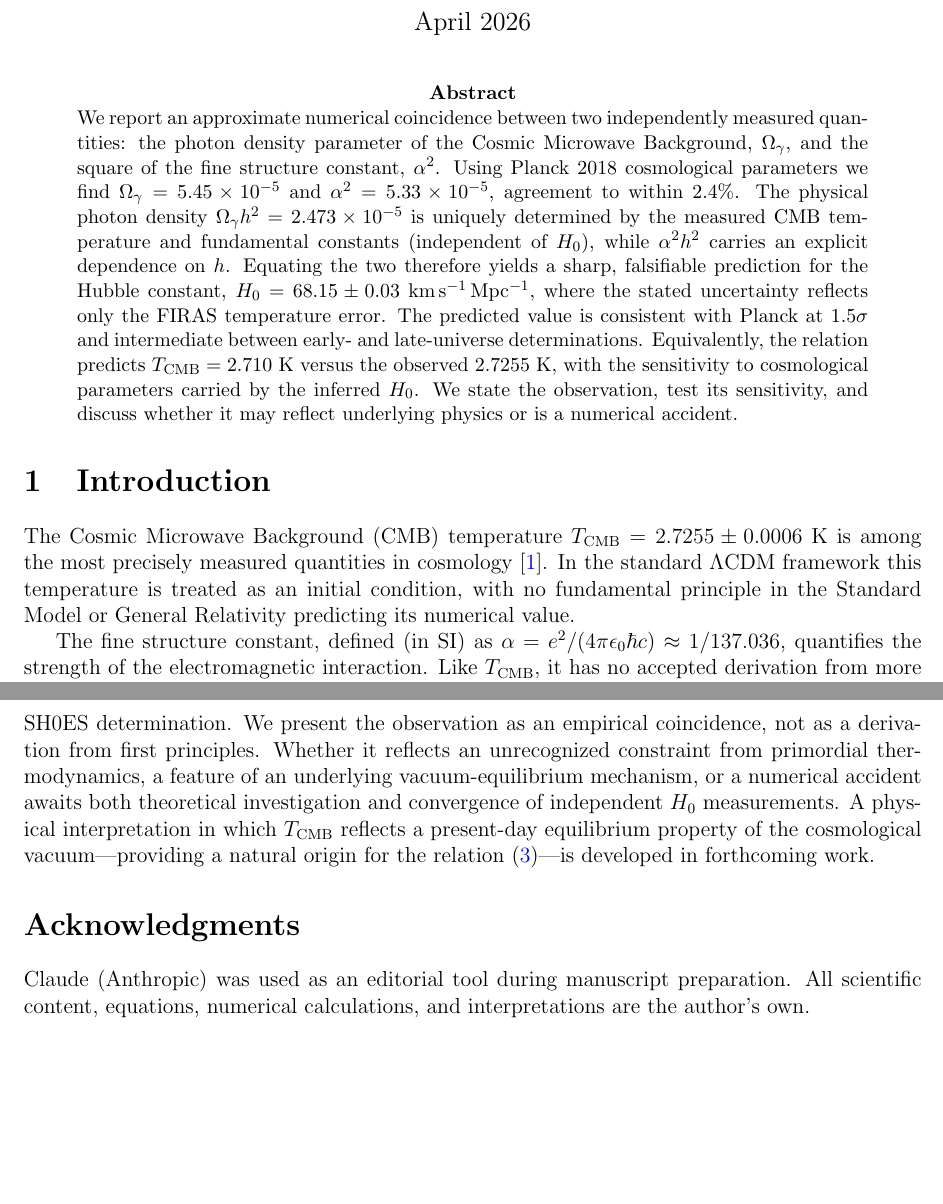
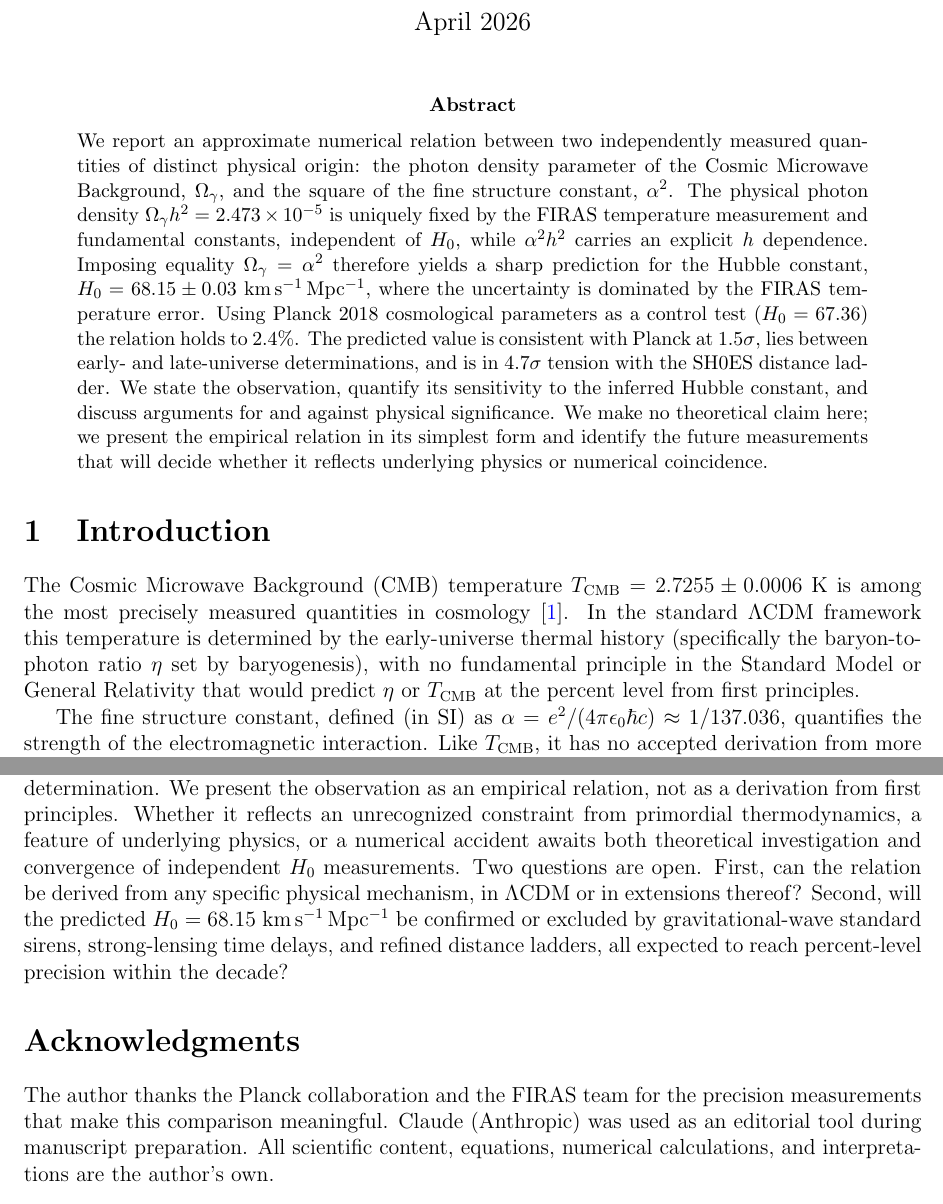
Before and after one commit to kulangiev/kulangiev.github.io, a LaTeX paper (papers/paper_0/paper_0.tex): two parts of pages 1 and 6 of 6 before the commit and two parts of pages 1 and 6 of 7 after it, joined at a grey line, cut so that both start at the same text, the shorter picture padded with empty space. Compiled offline with pdfLaTeX.

Commit message:
Updated index.html and Paper0

```diff
--- a/papers/paper_0/paper_0.tex
+++ b/papers/paper_0/paper_0.tex
@@ -19,16 +19,14 @@
 \maketitle
 
 \begin{abstract}
-\noindent We report an approximate numerical coincidence between two independently measured quantities: the photon density parameter of the Cosmic Microwave Background, $\Omega_\gamma$, and the square of the fine structure constant, $\alpha^2$. Using Planck 2018 cosmological parameters we find $\Omega_\gamma = 5.45 \times 10^{-5}$ and $\alpha^2 = 5.33 \times 10^{-5}$, agreement to within 2.4\%. The physical photon density $\Omega_\gamma h^2 = 2.473\times 10^{-5}$ is uniquely determined by the measured CMB temperature and fundamental constants (independent of $H_0$), while $\alpha^2 h^2$ carries an explicit dependence on $h$. Equating the two therefore yields a sharp, falsifiable prediction for the Hubble constant,
-$H_0 = 68.15 \pm 0.03\;\mathrm{km\,s^{-1}\,Mpc^{-1}}$,
-where the stated uncertainty reflects only the FIRAS temperature error. The predicted value is consistent with Planck at $1.5\sigma$ and intermediate between early- and late-universe determinations. Equivalently, the relation predicts $T_{\mathrm{CMB}} = 2.710$~K versus the observed 2.7255~K, with the sensitivity to cosmological parameters carried by the inferred $H_0$. We state the observation, test its sensitivity, and discuss whether it may reflect underlying physics or is a numerical accident.
+\noindent We report an approximate numerical relation between two independently measured quantities of distinct physical origin: the photon density parameter of the Cosmic Microwave Background, $\Omega_\gamma$, and the square of the fine structure constant, $\alpha^2$. The physical photon density $\Omega_\gamma h^2 = 2.473\times 10^{-5}$ is uniquely fixed by the FIRAS temperature measurement and fundamental constants, independent of $H_0$, while $\alpha^2 h^2$ carries an explicit $h$ dependence. Imposing equality $\Omega_\gamma = \alpha^2$ therefore yields a sharp prediction for the Hubble constant, $H_0 = 68.15 \pm 0.03~\mathrm{km\,s^{-1}\,Mpc^{-1}}$, where the uncertainty is dominated by the FIRAS temperature error. Using Planck 2018 cosmological parameters as a control test ($H_0 = 67.36$) the relation holds to $2.4\%$. The predicted value is consistent with Planck at $1.5\sigma$, lies between early- and late-universe determinations, and is in $4.7\sigma$ tension with the SH0ES distance ladder. We state the observation, quantify its sensitivity to the inferred Hubble constant, and discuss arguments for and against physical significance. We make no theoretical claim here; we present the empirical relation in its simplest form and identify the future measurements that will decide whether it reflects underlying physics or numerical coincidence.
 \end{abstract}
 
 % ====================================================================
 \section{Introduction}
 \label{sec:intro}
 % ====================================================================
-The Cosmic Microwave Background (CMB) temperature $T_{\mathrm{CMB}} = 2.7255 \pm 0.0006$~K is among the most precisely measured quantities in cosmology~\cite{fixsen_2009}. In the standard $\Lambda$CDM framework this temperature is treated as an initial condition, with no fundamental principle in the Standard Model or General Relativity predicting its numerical value.
+The Cosmic Microwave Background (CMB) temperature $T_{\mathrm{CMB}} = 2.7255 \pm 0.0006$~K is among the most precisely measured quantities in cosmology~\cite{fixsen_2009}. In the standard $\Lambda$CDM framework this temperature is determined by the early-universe thermal history (specifically the baryon-to-photon ratio $\eta$ set by baryogenesis), with no fundamental principle in the Standard Model or General Relativity that would predict $\eta$ or $T_{\mathrm{CMB}}$ at the percent level from first principles.
 
 The fine structure constant, defined (in SI) as $\alpha = e^2/(4\pi\epsilon_0\hbar c) \approx 1/137.036$, quantifies the strength of the electromagnetic interaction. Like $T_{\mathrm{CMB}}$, it has no accepted derivation from more fundamental principles.
 
@@ -221,12 +221,12 @@ A second consistency check is available. Since $\Omega_\gamma$ accounts only for
 \label{sec:conclusion}
 % ====================================================================
 
-We have identified an approximate numerical relation $\Omega_\gamma \approx \alpha^2$ connecting the CMB photon density parameter to the square of the fine structure constant. The relation holds to 2.4\% with current best-fit Planck parameters. Inverted, it predicts a Hubble constant of $H_0 = 68.15 \pm 0.03\;\mathrm{km\,s^{-1}\,Mpc^{-1}}$, consistent with Planck at $1.5\sigma$ and in $4.7\sigma$ tension with the local SH0ES determination. We present the observation as an empirical coincidence, not as a derivation from first principles. Whether it reflects an unrecognized constraint from primordial thermodynamics, a feature of an underlying vacuum-equilibrium mechanism, or a numerical accident awaits both theoretical investigation and convergence of independent $H_0$ measurements. A physical interpretation in which $T_{\mathrm{CMB}}$ reflects a present-day equilibrium property of the cosmological vacuum---providing a natural origin for the relation~(\ref{eq:main_relation})---is developed in forthcoming work.
+We have identified an approximate numerical relation $\Omega_\gamma \approx \alpha^2$ connecting the CMB photon density parameter to the square of the fine structure constant. The relation holds to 2.4\% with current best-fit Planck parameters. Inverted, it predicts a Hubble constant of $H_0 = 68.15 \pm 0.03\;\mathrm{km\,s^{-1}\,Mpc^{-1}}$, consistent with Planck at $1.5\sigma$ and in $4.7\sigma$ tension with the local SH0ES determination. We present the observation as an empirical relation, not as a derivation from first principles. Whether it reflects an unrecognized constraint from primordial thermodynamics, a feature of underlying physics, or a numerical accident awaits both theoretical investigation and convergence of independent $H_0$ measurements. Two questions are open. First, can the relation be derived from any specific physical mechanism, in $\Lambda$CDM or in extensions thereof? Second, will the predicted $H_0 = 68.15~\mathrm{km\,s^{-1}\,Mpc^{-1}}$ be confirmed or excluded by gravitational-wave standard sirens, strong-lensing time delays, and refined distance ladders, all expected to reach percent-level precision within the decade?
 
 % ====================================================================
 \section*{Acknowledgments}
 % ====================================================================
-Claude (Anthropic) was used as an editorial tool during manuscript preparation. All scientific content, equations, numerical calculations, and interpretations are the author's own.
+The author thanks the Planck collaboration and the FIRAS team for the precision measurements that make this comparison meaningful. Claude (Anthropic) was used as an editorial tool during manuscript preparation. All scientific content, equations, numerical calculations, and interpretations are the author's own.
 
 % ====================================================================
 % BIBLIOGRAPHY
```
Also changed, not shown: papers/paper_0/paper_0.tex (6 more changed lines), 1 other file.
